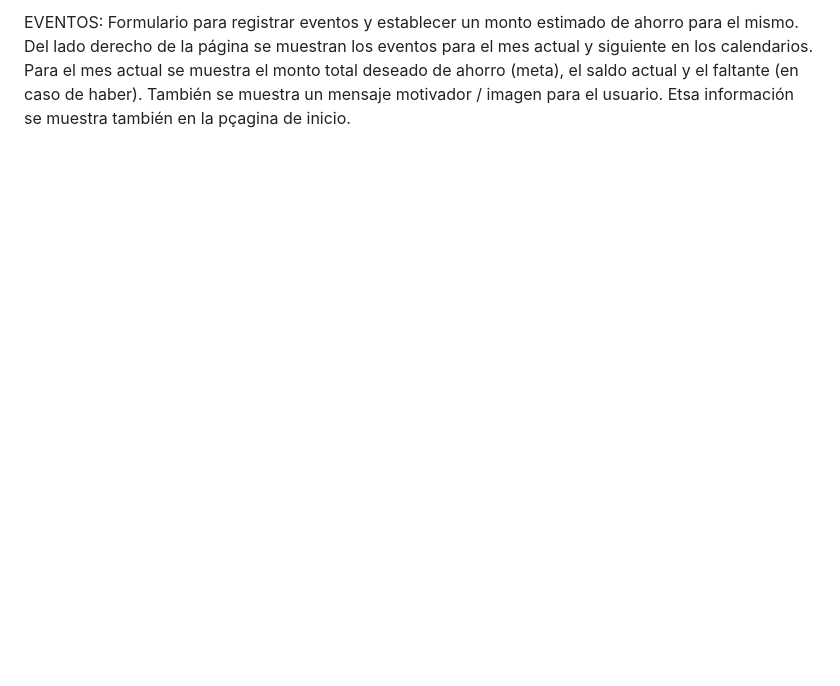
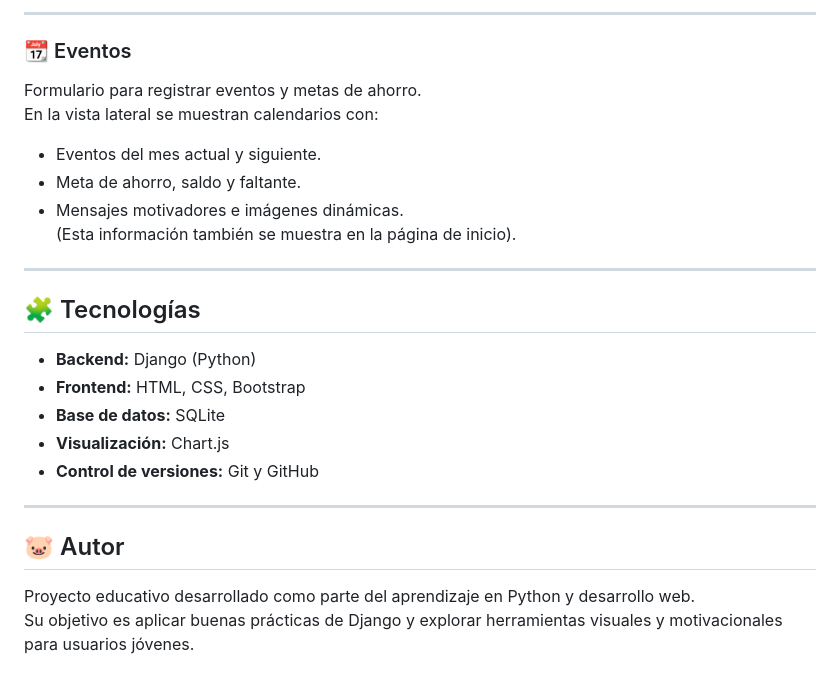
Before and after one commit to MDuga/ChanchitApp, a Markdown page: README.md, the part around the change printed below. Drawn GitHub-style; blank space fills up the shorter version.

```diff
--- a/README.md
+++ b/README.md
@@ -71,5 +69,25 @@ En esta página se muestra a la derecha un mini- análisis de los datos del per
 
-EVENTOS:
-Formulario para registrar eventos  y establecer un monto estimado de ahorro para el mismo.
-Del lado derecho de la página se muestran los eventos para el mes actual y siguiente en los calendarios.
-Para el mes actual se muestra el monto total deseado de ahorro (meta), el saldo actual y el faltante (en caso de haber). También se muestra un mensaje motivador / imagen para el usuario. Etsa información se muestra también en la pçagina de inicio.
+---
+
+### 📆 Eventos
+Formulario para registrar eventos y metas de ahorro.
+En la vista lateral se muestran calendarios con:
+- Eventos del mes actual y siguiente.
+- Meta de ahorro, saldo y faltante.
+- Mensajes motivadores e imágenes dinámicas.
+(Esta información también se muestra en la página de inicio).
+
+---
+
+## 🧩 Tecnologías
+- **Backend:** Django (Python)
+- **Frontend:** HTML, CSS, Bootstrap
+- **Base de datos:** SQLite
+- **Visualización:** Chart.js
+- **Control de versiones:** Git y GitHub
+
+---
+
+## 🐷 Autor
+Proyecto educativo desarrollado como parte del aprendizaje en Python y desarrollo web.
+Su objetivo es aplicar buenas prácticas de Django y explorar herramientas visuales y motivacionales para usuarios jóvenes.
```
Also changed, not shown: other parts of README.md (+49 -51 lines).
